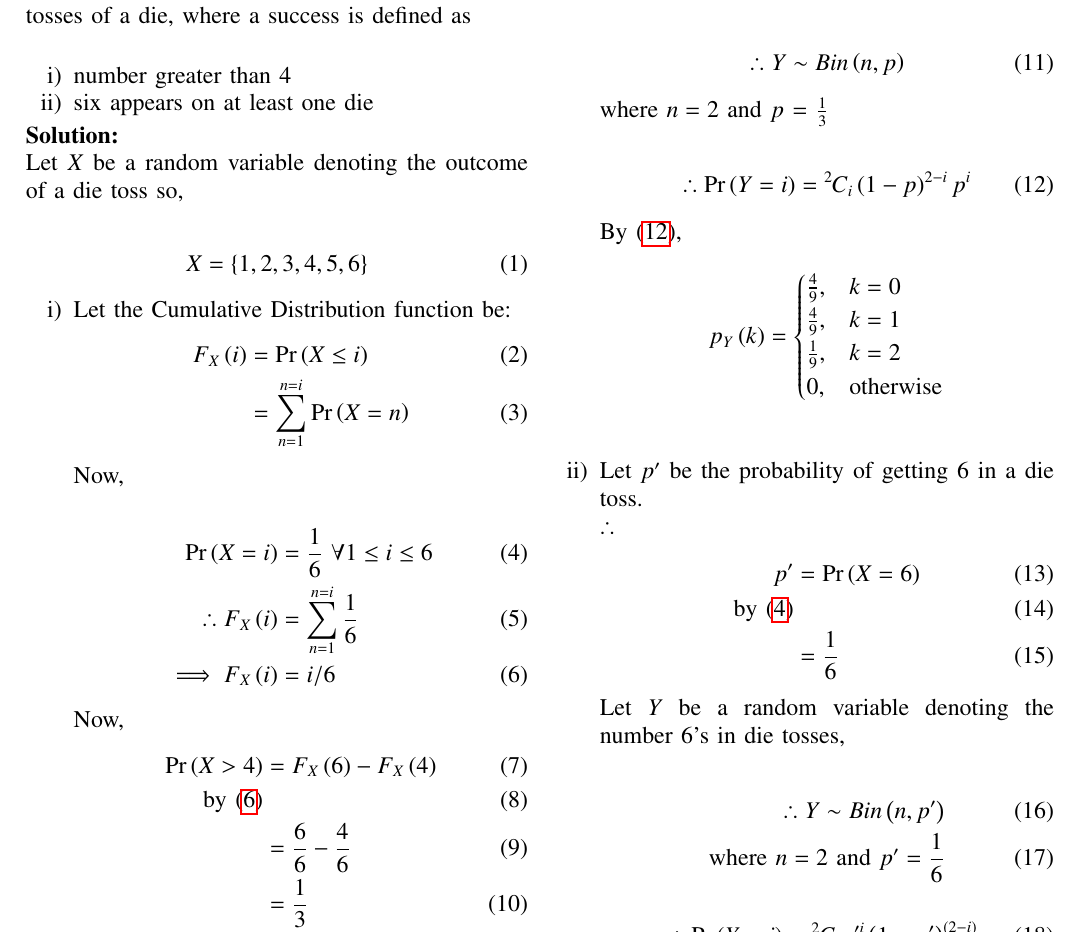
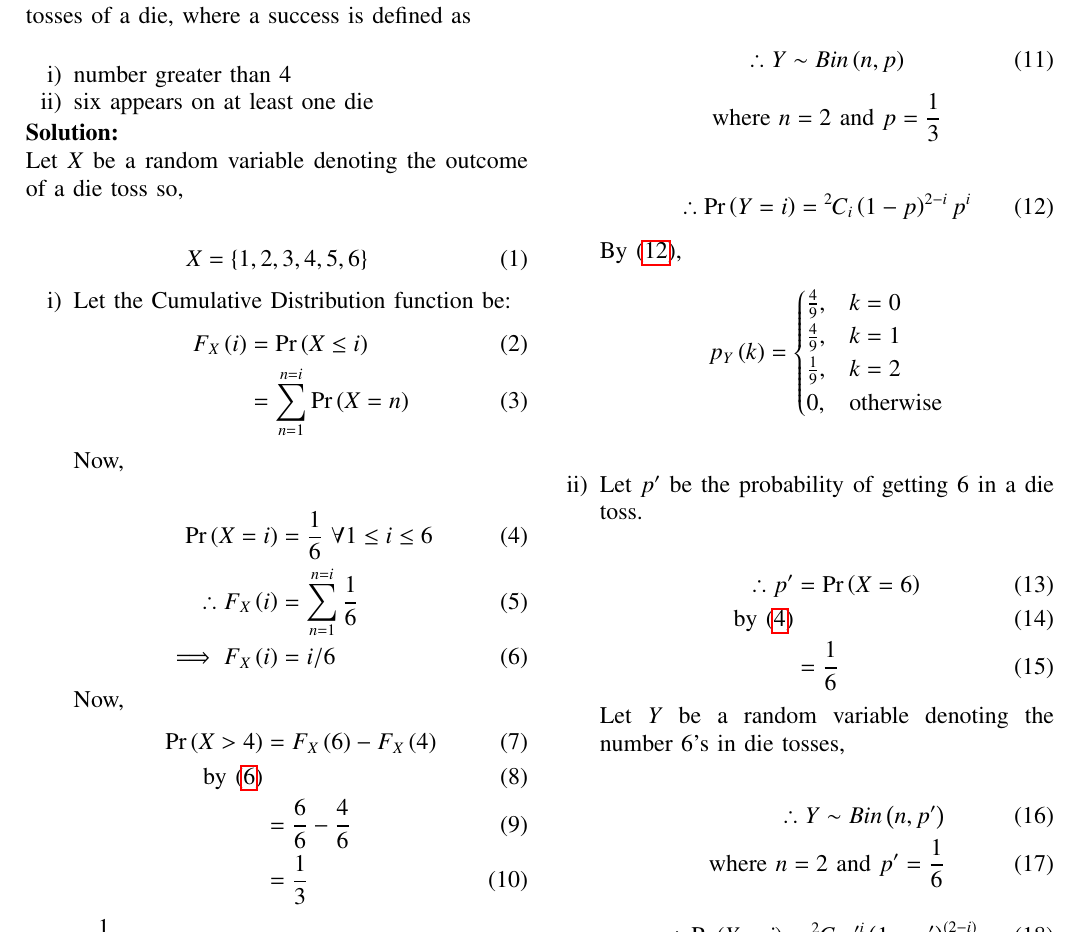
Before and after one commit to Pradyumn1618/AI1110, a LaTeX problem sheet (Assignment_2/Assignment_2.tex): part of page 1 of 2, cut so that both start at the same text. Compiled offline with pdfLaTeX.

Commit message:
Add files via upload

```diff
--- a/Assignment_2/Assignment_2.tex
+++ b/Assignment_2/Assignment_2.tex
@@ -357,18 +357,18 @@ p_Y\brak{k}=
 $$\\
 
 \item
-Let \(p'\) be the probability of getting 6 in a die toss.\\
-\(\therefore\)
+Let $p'$ be the probability of getting 6 in a die toss.\\
 \begin{align}
+\therefore
 p'&=\pr{X=6}\\
 \text{by \eqref{eq:9}}\\
   &=\frac{1}{6}
 \end{align}
-Let \(Y\) be a random variable denoting the number 6's in die tosses,\\
+Let $Y$ be a random variable denoting the number 6's in die tosses,\\
 \begin{align}
 \therefore
 Y \sim Bin\brak{n,p'}\\
-\text{where \(n=2\) and \(p'=\frac{1}{6}\)}
+\text{where $n=2$ and $p'=\frac{1}{6}$}
 \end{align}
 \begin{align}
 \therefore
```
Also changed, not shown: Assignment_2/Assignment_2.pdf, Assignment_2/Assignment_2.tex (12 more changed lines), 1 other file.
